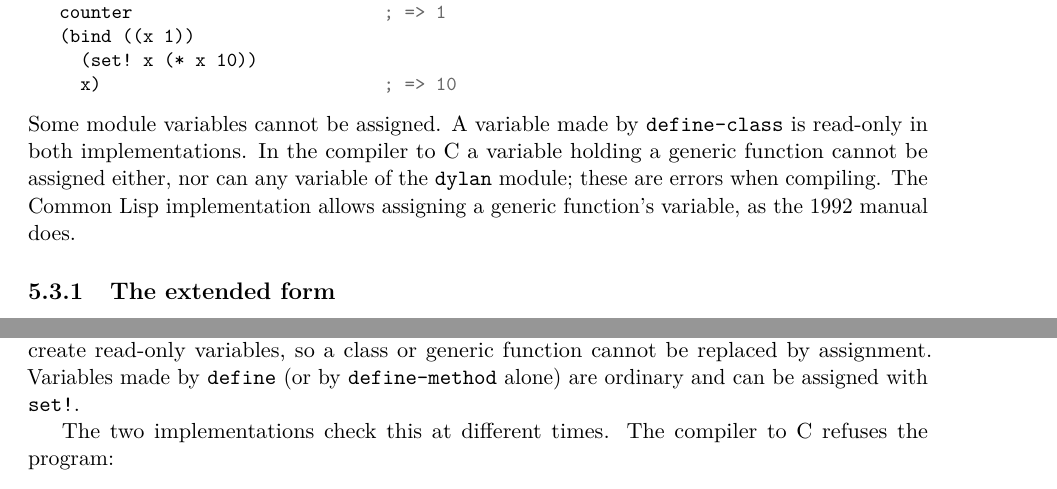
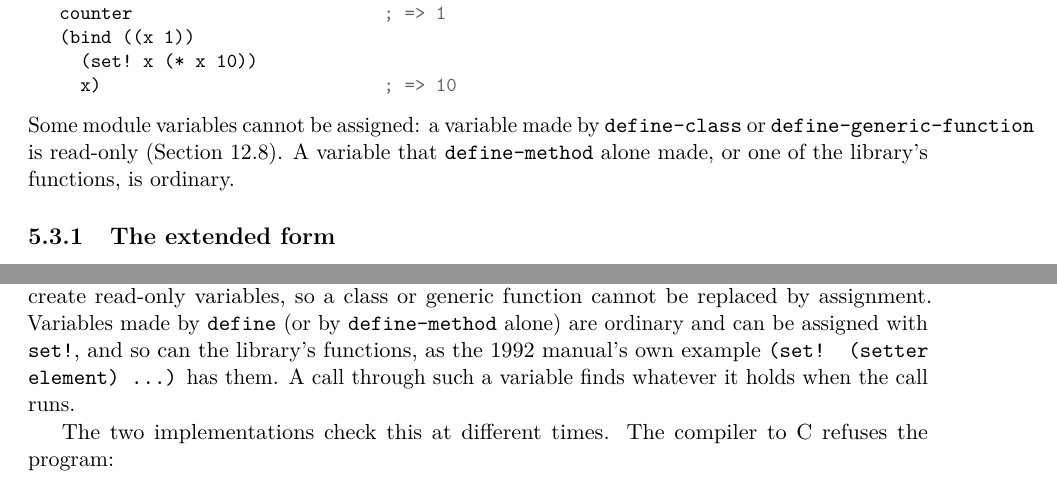
Before and after one commit to blakemcbride/Dylan, a LaTeX thesis (manual/UserManual/main.tex, which reads manual/UserManual/chapters/05-control.tex, manual/UserManual/chapters/12-modules.tex): two parts of pages 63 and 151 of 248, joined at a grey line, cut so that both start at the same text. Compiled offline with pdfLaTeX.

Commit message:
Allow set! of a define-method variable and of the library's functions
Chapter 5 makes only define-class and define-generic-function variables
read-only, and chapter 7 assigns (setter element); a compiled program
refused set! of any generic function's variable and of every dylan
module variable. Now only a class's variable and a program's
define-generic-function variable are read-only. A variable the program
assigns is read when the program's code runs, so a call through it, even
from inside a method, finds its current value; the library's own code is
unchanged. A define-method whose variable no longer holds its generic
function signals an error.

Co-Authored-By: Claude Opus 5.5 <noreply@anthropic.com>

```diff
--- a/manual/UserManual/chapters/05-control.tex
+++ b/manual/UserManual/chapters/05-control.tex
@@ -176,12 +176,10 @@ counter                        ; => 1
   x)                           ; => 10
 \end{dylan}
 
-\noindent Some module variables cannot be assigned. A variable made by
-\code{define-class} is read-only in both implementations. In the compiler
-to C a variable holding a generic function cannot be assigned either, nor
-can any variable of the \code{dylan} module; these are errors when
-compiling. The Common Lisp implementation allows assigning a generic
-function's variable, as the 1992 manual does.
+\noindent Some module variables cannot be assigned: a variable made by
+\code{define-class} or \code{define-generic-function} is read-only
+(Section~\ref{sec:modules-readonly}). A variable that \code{define-method}
+alone made, or one of the library's functions, is ordinary.
 
 \subsection{The extended form}\label{sec:control-extended-set}
 
--- a/manual/UserManual/chapters/12-modules.tex
+++ b/manual/UserManual/chapters/12-modules.tex
@@ -438,7 +438,10 @@ variable always holds the same object, though that object may itself be
 changed. \code{define-class} and \code{define-generic-function} create
 read-only variables, so a class or generic function cannot be replaced by
 assignment. Variables made by \code{define} (or by \code{define-method}
-alone) are ordinary and can be assigned with \code{set!}.
+alone) are ordinary and can be assigned with \code{set!}, and so can the
+library's functions, as the 1992 manual's own example \code{(set! (setter
+element) ...)} has them. A call through such a variable finds whatever it
+holds when the call runs.
 
 The two implementations check this at different times. The compiler to C
 refuses the program:
```
Also changed, not shown: manual/UserManual/chapters/04-syntax.tex (+3 -3 lines), manual/UserManual/Dylan_User_Manual.pdf, 7 other files.
